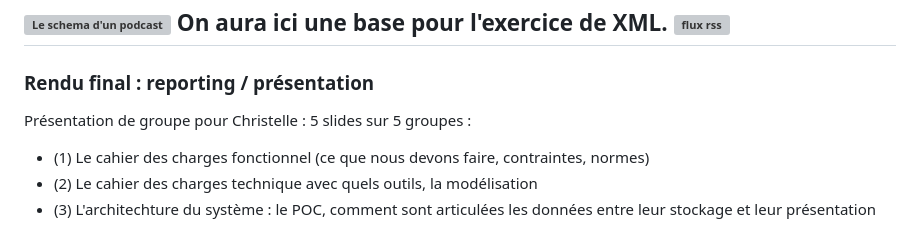
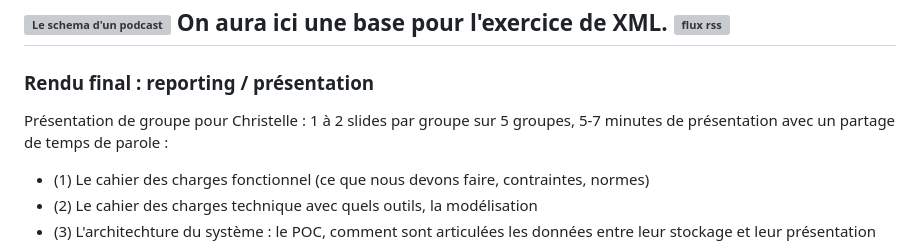
Before and after one commit to geraldkembellec/cpgi, a Markdown page: modelisation-podcast-Crepac.md, the part around the change. Drawn GitHub-style; grey boxes are pictures that could not be loaded.

```diff
--- a/modelisation-podcast-Crepac.md
+++ b/modelisation-podcast-Crepac.md
@@ -210,7 +210,7 @@ On aura ici une base pour l'exercice de XML.
 -----
 ### Rendu final : reporting / présentation
 Présentation de groupe pour Christelle :
-5 slides sur 5 groupes :
+1 à 2 slides par groupe sur 5 groupes, 5-7 minutes de présentation avec un partage de temps de parole :
 - (1) Le cahier des charges fonctionnel (ce que nous devons faire, contraintes, normes)
 - (2) Le cahier des charges technique avec quels outils, la modélisation
 - (3) L'architechture du système : le POC, comment sont articulées les données entre leur stockage et leur présentation finale
```
